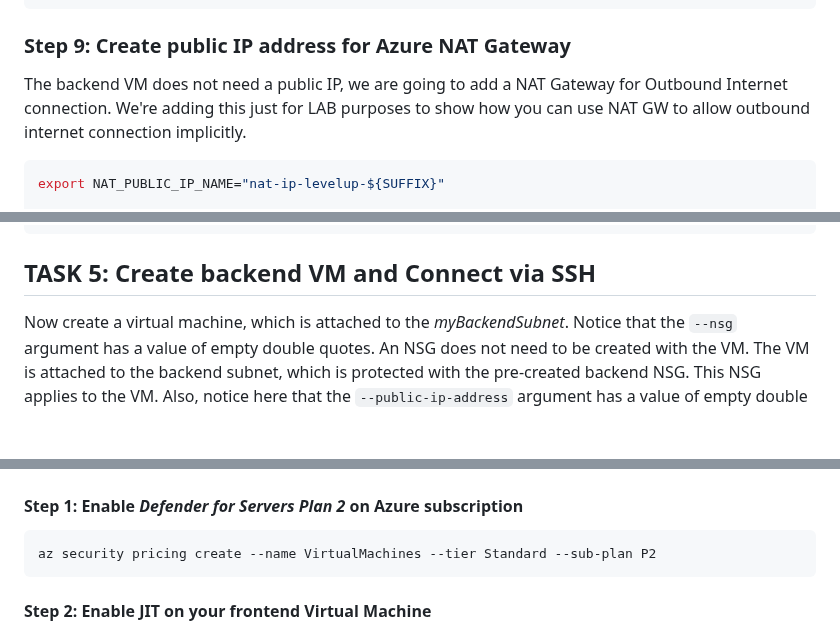
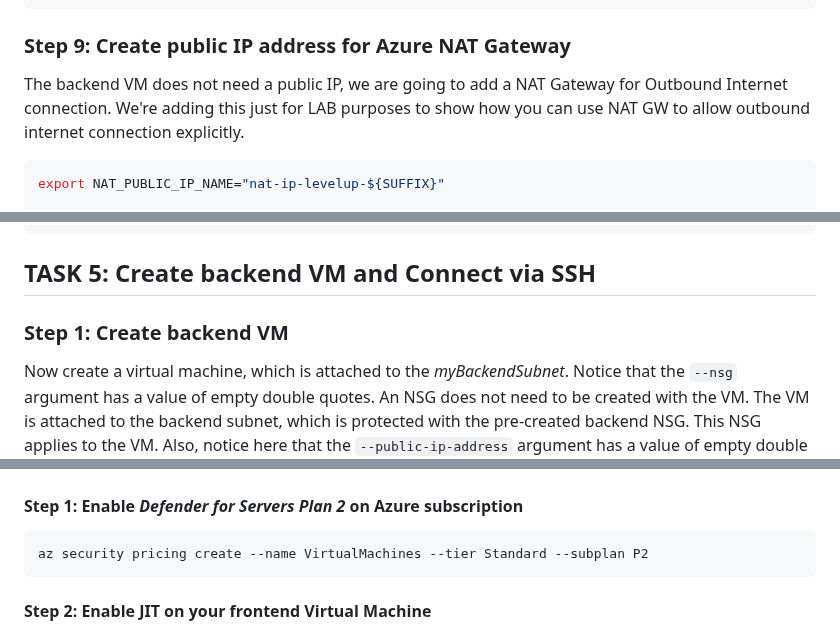
Before and after one commit to Azure/linux-on-azure-levelup, a Markdown page: Module 3 - Securing Workloads - E2E Security/secure-infra.md, 3 parts joined by grey strips. GitHub-like rendering; blank space fills up the shorter version.

Commit message:
typo fixes

````diff
--- a/Module 3 - Securing Workloads - E2E Security/secure-infra.md
+++ b/Module 3 - Securing Workloads - E2E Security/secure-infra.md
@@ -358,7 +358,7 @@ az network nsg rule create \
 
 ### Step 9: Create public IP address for Azure NAT Gateway
 
-The backend VM does not need a public IP, we are going to add a NAT Gateway for Outbound Internet connection. We're adding this just for LAB purposes to show how you can use NAT GW to allow outbound internet connection implicitly.
+The backend VM does not need a public IP, we are going to add a NAT Gateway for Outbound Internet connection. We're adding this just for LAB purposes to show how you can use NAT GW to allow outbound internet connection explicitly.
 
 ```bash
 export NAT_PUBLIC_IP_NAME="nat-ip-levelup-${SUFFIX}"
@@ -438,6 +438,8 @@ az network bastion create \
 
 ## TASK 5: Create backend VM and Connect via SSH
 
+### Step 1: Create backend VM
+
 Now create a virtual machine, which is attached to the *myBackendSubnet*. Notice that the `--nsg` argument has a value of empty double quotes. An NSG does not need to be created with the VM. The VM is attached to the backend subnet, which is protected with the pre-created backend NSG. This NSG applies to the VM. Also, notice here that the `--public-ip-address` argument has a value of empty double quotes. This configuration creates a VM without a public IP address.
 
 ```azurecli-interactive
@@ -495,7 +498,7 @@ az network bastion ssh --name $BASTION_NAME --resource-group $RESOURCE_GROUP_NAM
 #### Step 1: Enable *Defender for Servers Plan 2* on Azure subscription
 
 ```azurecli-interactive
-az security pricing create --name VirtualMachines --tier Standard --sub-plan P2
+az security pricing create --name VirtualMachines --tier Standard --subplan P2
 ```
 
 #### Step 2:  Enable JIT on your frontend Virtual Machine
````
Also changed, not shown: other parts of Module 3 - Securing Workloads - E2E Security/secure-infra.md (+2 -1 lines).
